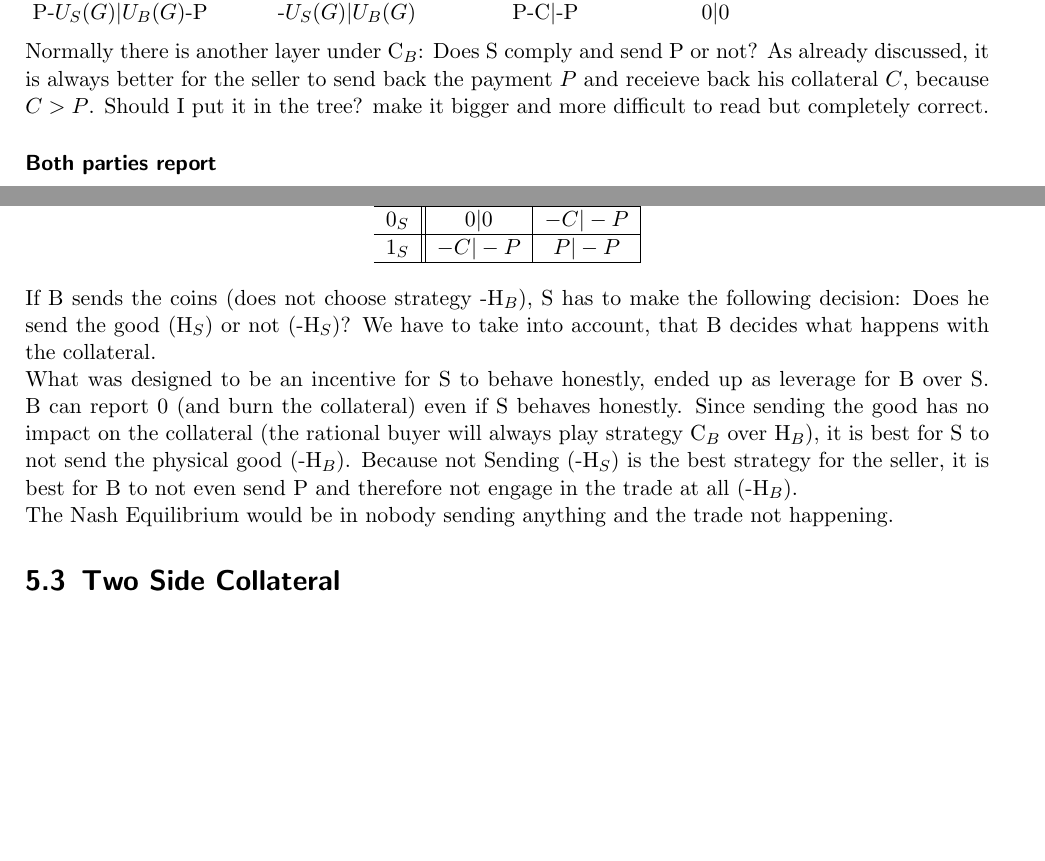
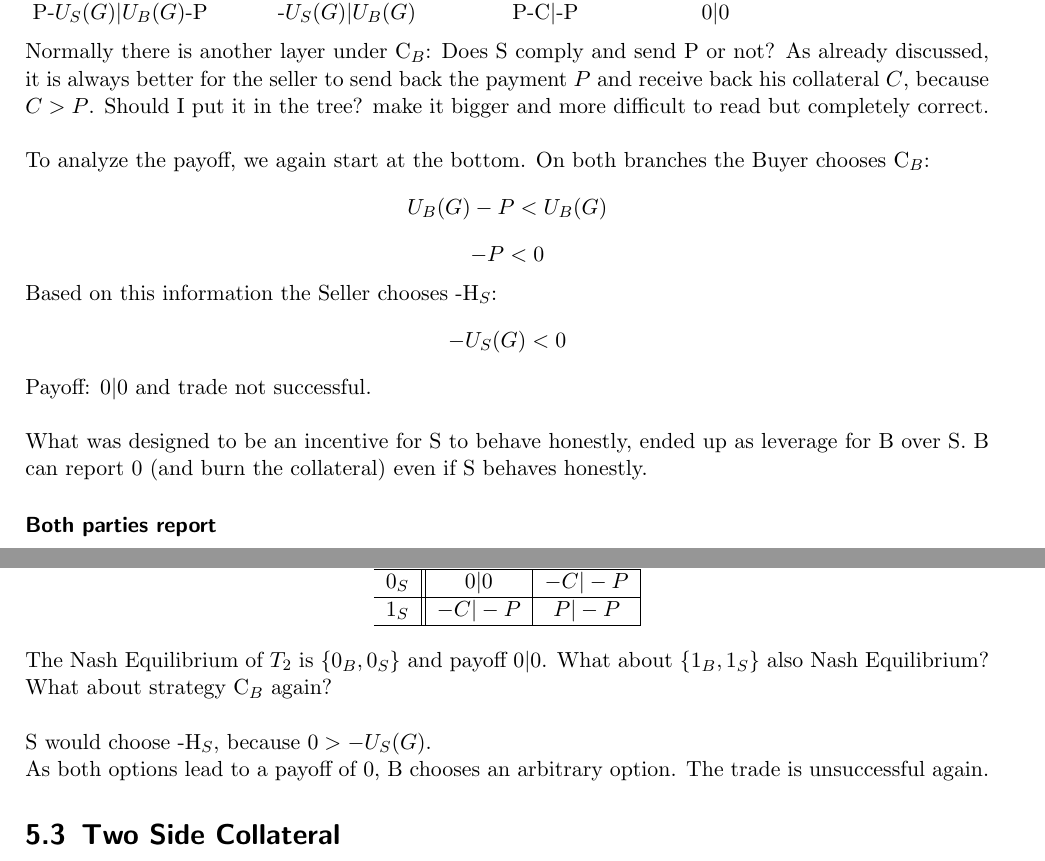
Before and after one commit to niksti/masterThesis, a LaTeX thesis (thesis.tex): two parts of pages 13 and 16 of 21, joined at a grey line, cut so that both start at the same text, the shorter picture padded with empty space. Compiled offline with pdfLaTeX.

Commit message:
worked on seller Collateral

```diff
--- a/thesis.tex
+++ b/thesis.tex
@@ -302,7 +302,20 @@ The Buyer has also a unique opportunity: Since he decides what happens to the co
           child[sibling distance = 10cm]{node[shape = rectangle]{0$|$0}edge from parent node [right] {-H$_B$}};
 \end{tikzpicture}
 
-Normally there is another layer under C$_B$: Does S comply and send P or not? As already discussed, it is always better for the seller to send back the payment $P$ and receieve back his collateral $C$, because $C>P$. Should I put it in the tree? make it bigger and more difficult to read but completely correct.
+Normally there is another layer under C$_B$: Does S comply and send P or not? As already discussed, it is always better for the seller to send back the payment $P$ and receive back his collateral $C$, because $C>P$. Should I put it in the tree? make it bigger and more difficult to read but completely correct.\newline
+
+To analyze the payoff, we again start at the bottom. On both branches the Buyer chooses C$_B$: \[U_B(G)-P < U_B(G)\] \[-P < 0\]
+Based on this information the Seller chooses -H$_S$: \[-U_S(G) < 0\]
+Payoff: $0|0$ and trade not successful.\newline
+
+%If B sends the coins (does not choose strategy -H$_B$), S has to make the following decision: Does he send the good (H$_S$) or not (-H$_S$)? We have to take into account, that B decides what happens with the collateral. \newline
+%If S does not behave honestly (does not send the good), B can punish S by reporting 0 to the Smart contract. This means, that the collateral would not be given back to S.
+What was designed to be an incentive for S to behave honestly, ended up as leverage for B over S. B can report 0 (and burn the collateral) even if S behaves honestly.
+%Therefore B can use this leverage to coerce S into giving him extra resources: “Give me C/2 coins or I will report 0 to the Smart Contract and burn your collateral.“
+%Since sending the good has no impact on the collateral (the rational buyer will always play strategy C$_B$ over H$_B$), it is best for S to not send the physical good (-H$_B$).
+%Because not Sending (-H$_S$) is the best strategy for the seller, it is best for B to not even send P and therefore not engage in the trade at all (-H$_B$).\newline
+%The Nash Equilibrium would be in nobody sending anything and the trade not happening.
+
 
 
 \subsubsection{Both parties report}
@@ -462,14 +479,11 @@ $T_1$& 0$_B$ & 1$_B$   \\
 \hline
 \end{tabular}
 \end{center}
-If B sends the coins (does not choose strategy -H$_B$), S has to make the following decision: Does he send the good (H$_S$) or not (-H$_S$)? We have to take into account, that B decides what happens with the collateral. \newline
-%If S does not behave honestly (does not send the good), B can punish S by reporting 0 to the Smart contract. This means, that the collateral would not be given back to S.
-What was designed to be an incentive for S to behave honestly, ended up as leverage for B over S. B can report 0 (and burn the collateral) even if S behaves honestly.
-%Therefore B can use this leverage to coerce S into giving him extra resources: “Give me C/2 coins or I will report 0 to the Smart Contract and burn your collateral.“
-Since sending the good has no impact on the collateral (the rational buyer will always play strategy C$_B$ over H$_B$), it is best for S to not send the physical good (-H$_B$).
-Because not Sending (-H$_S$) is the best strategy for the seller, it is best for B to not even send P and therefore not engage in the trade at all (-H$_B$).\newline
-The Nash Equilibrium would be in nobody sending anything and the trade not happening.
 
+The Nash Equilibrium of $T_2$ is $\{0_B, 0_S\}$ and payoff $0 | 0$. What about $\{1_B, 1_S\}$ also Nash Equilibrium? What about strategy C$_B$ again?\newline
+
+S would choose -H$_S$, because $0>-U_S(G)$.\newline
+As both options lead to a payoff of 0, B chooses an arbitrary option. The trade is unsuccessful again.
 
 
 \section{Two Side Collateral}
```
Also changed, not shown: thesis.tex (16 more changed lines).
